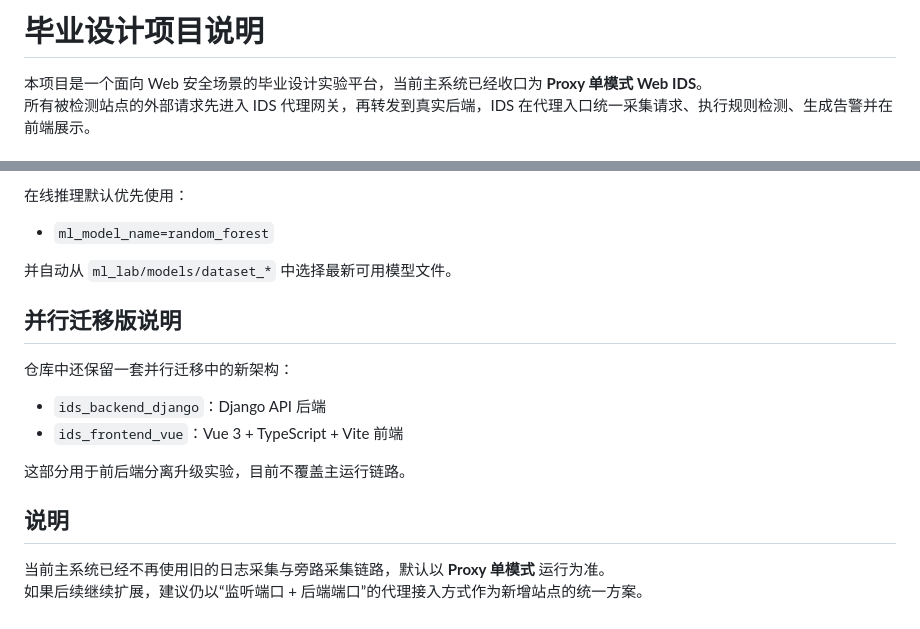
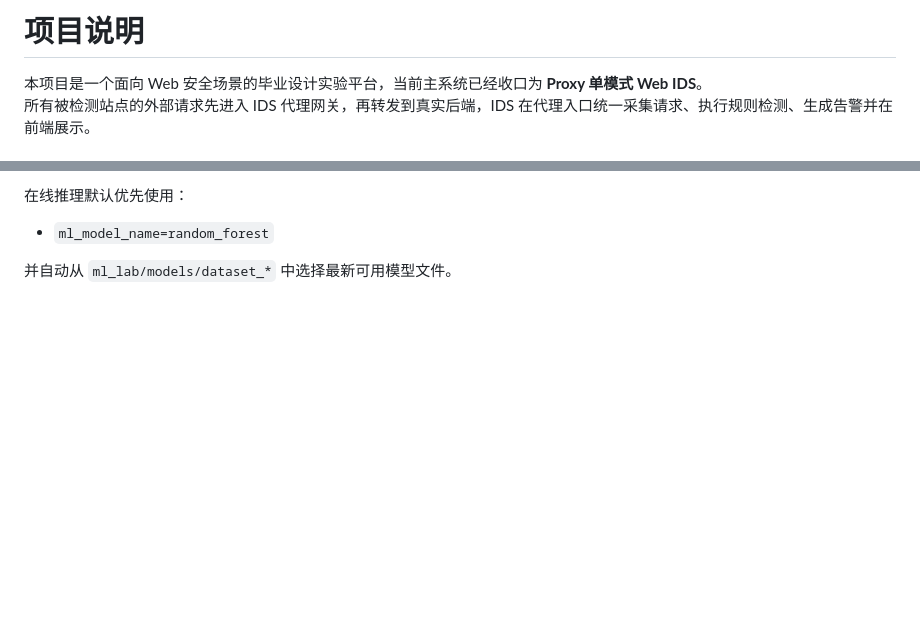
Before and after one commit to pyy12l38/webIDS, a Markdown page: README.md, 2 parts joined by grey strips. Drawn GitHub-style; blank space fills up the shorter version.

```diff
--- a/README.md
+++ b/README.md
@@ -1,4 +1,4 @@
-# 毕业设计项目说明
+# 项目说明
 
 本项目是一个面向 Web 安全场景的毕业设计实验平台，当前主系统已经收口为 **Proxy 单模式 Web IDS**。
 所有被检测站点的外部请求先进入 IDS 代理网关，再转发到真实后端，IDS 在代理入口统一采集请求、执行规则检测、生成告警并在前端展示。
@@ -309,17 +309,3 @@ PHP 漏洞测试后端，用于生成典型 Web 攻击流量。当前主要页
 - `ml_model_name=random_forest`
 
 并自动从 `ml_lab/models/dataset_*` 中选择最新可用模型文件。
-
-## 并行迁移版说明
-
-仓库中还保留一套并行迁移中的新架构：
-
-- `ids_backend_django`：Django API 后端
-- `ids_frontend_vue`：Vue 3 + TypeScript + Vite 前端
-
-这部分用于前后端分离升级实验，目前不覆盖主运行链路。
-
-## 说明
-
-当前主系统已经不再使用旧的日志采集与旁路采集链路，默认以 **Proxy 单模式** 运行为准。
-如果后续继续扩展，建议仍以“监听端口 + 后端端口”的代理接入方式作为新增站点的统一方案。
```
